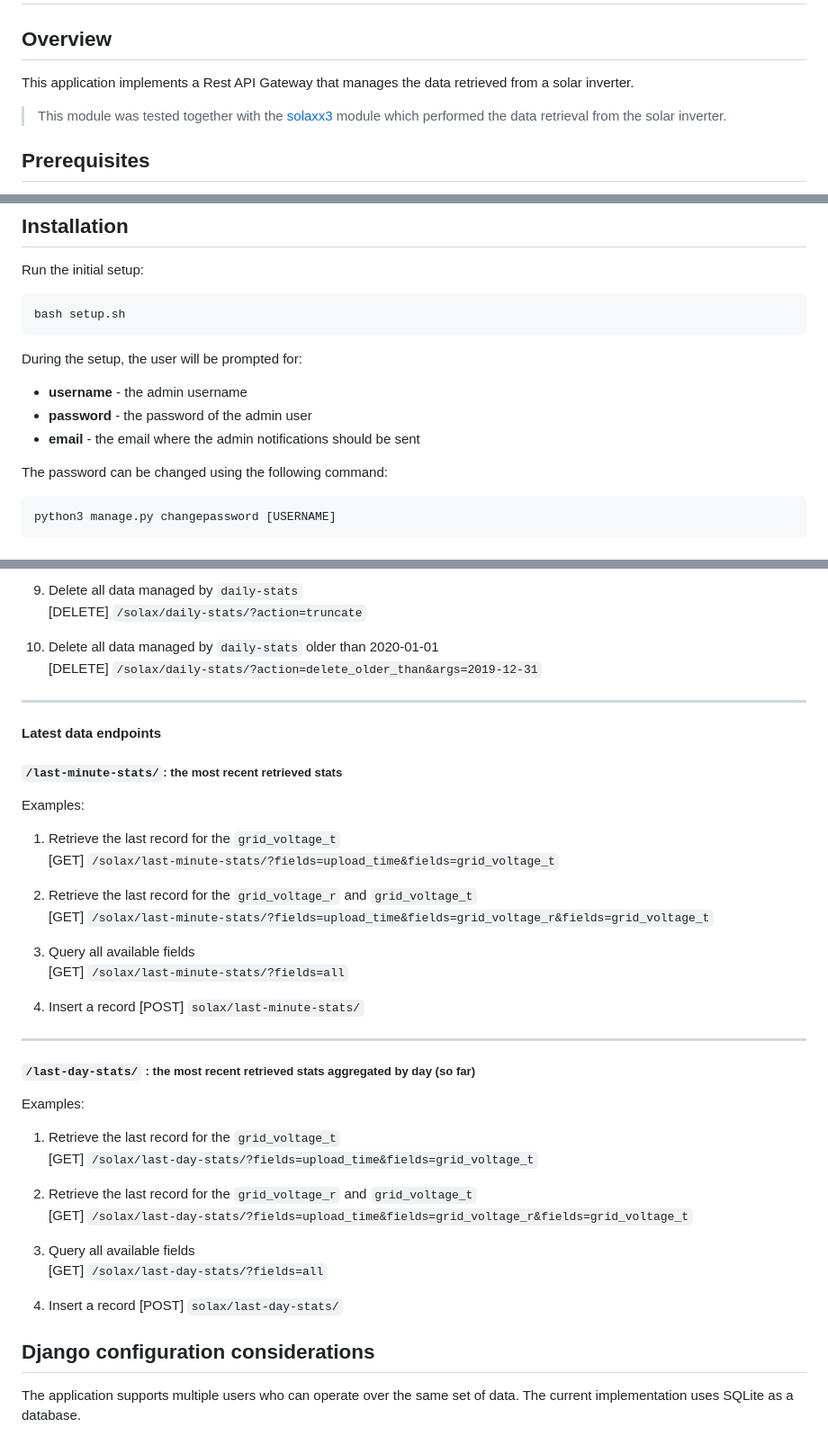
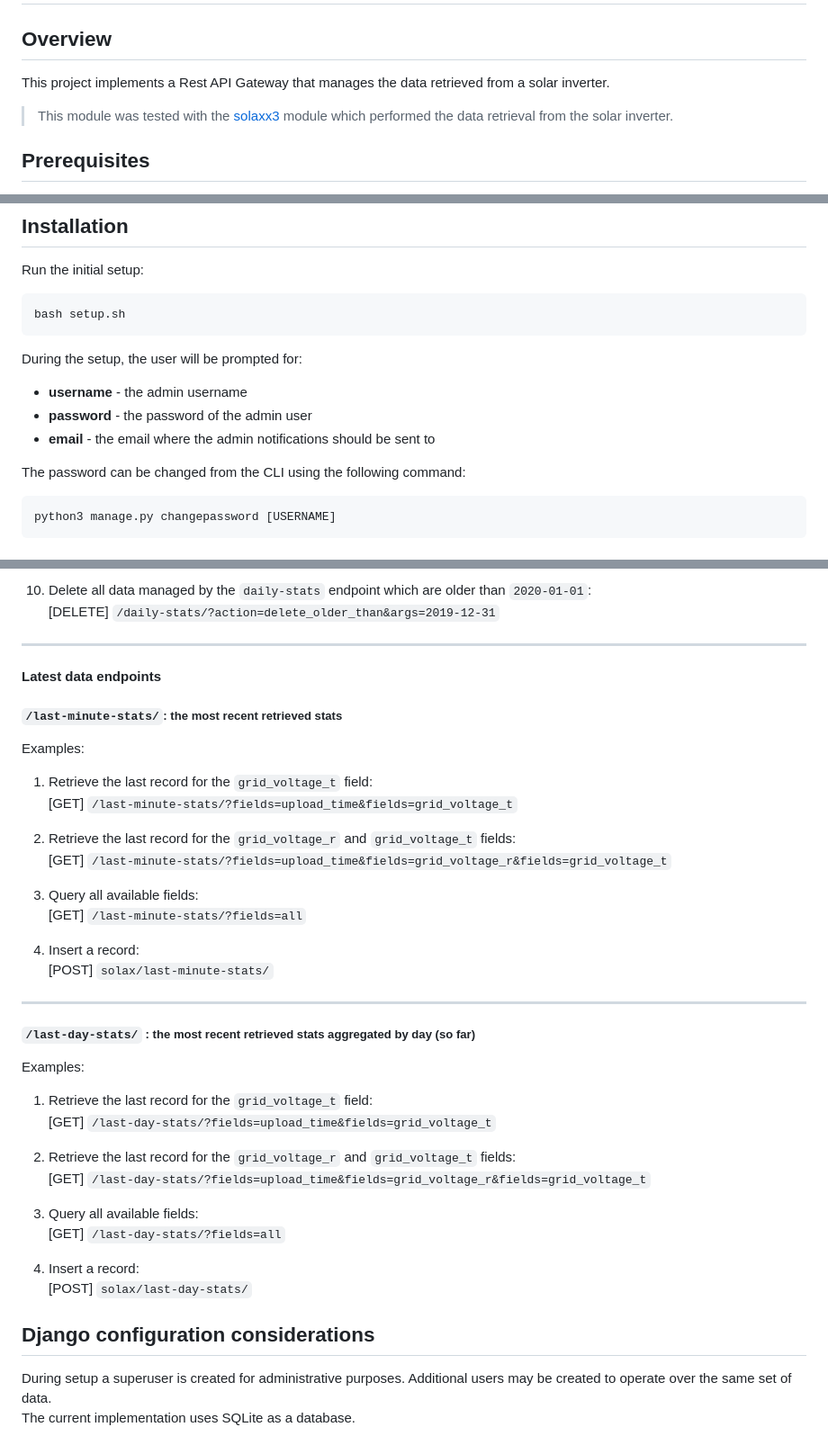
Before and after one commit to mkfam7/solaxx3_api, a Markdown page: README.md, 3 parts joined by grey strips. Shown at 90% size. GitHub-like rendering.

````diff
--- a/README.md
+++ b/README.md
@@ -1,9 +1,9 @@
 # Rest API gateway for Solax Inverter
 
 ## Overview
-This application implements a Rest API Gateway that manages the data retrieved from a solar inverter.
+This project implements a Rest API Gateway that manages the data retrieved from a solar inverter.
 
-> This module was tested together with the [solaxx3](https://github.com/mkfam7/solaxx3) module which performed the data retrieval from the solar inverter.
+> This module was tested with the [solaxx3](https://github.com/mkfam7/solaxx3) module which performed the data retrieval from the solar inverter.
 
 ## Prerequisites
 - django 4.2+
@@ -27,9 +27,9 @@ bash setup.sh
 During the setup, the user will be prompted for:
 - **username** - the admin username
 - **password** - the password of the admin user
-- **email** - the email where the admin notifications should be sent
+- **email** - the email where the admin notifications should be sent to
 
-The password can be changed using the following command:
+The password can be changed from the CLI using the following command:
 ```bash
 python3 manage.py changepassword [USERNAME]
 ```
@@ -131,43 +133,42 @@ Examples:
 
-9. Delete all data managed by `daily-stats`
-    [DELETE] `/solax/daily-stats/?action=truncate`
-
-10. Delete all data managed by `daily-stats` older than 2020-01-01
-    [DELETE] `/solax/daily-stats/?action=delete_older_than&args=2019-12-31`
+10. Delete all data managed by the `daily-stats` endpoint which are older than `2020-01-01`:
+    [DELETE] `/daily-stats/?action=delete_older_than&args=2019-12-31`
 
 ---
 #### Latest data endpoints
 ##### `/last-minute-stats/`: the most recent retrieved stats
 
 Examples:
-1. Retrieve the last record for the `grid_voltage_t`
-    [GET] `/solax/last-minute-stats/?fields=upload_time&fields=grid_voltage_t`
+1. Retrieve the last record for the `grid_voltage_t` field:
+    [GET] `/last-minute-stats/?fields=upload_time&fields=grid_voltage_t`
 
-2. Retrieve the last record for the `grid_voltage_r` and `grid_voltage_t`
-    [GET] `/solax/last-minute-stats/?fields=upload_time&fields=grid_voltage_r&fields=grid_voltage_t`
+2. Retrieve the last record for the `grid_voltage_r` and `grid_voltage_t` fields:
+    [GET] `/last-minute-stats/?fields=upload_time&fields=grid_voltage_r&fields=grid_voltage_t`
 
-3. Query all available fields
-    [GET] `/solax/last-minute-stats/?fields=all`
+3. Query all available fields:
+    [GET] `/last-minute-stats/?fields=all`
 
-4. Insert a record
+4. Insert a record:
     [POST] `solax/last-minute-stats/`
 
 ---
 ##### `/last-day-stats/` : the most recent retrieved stats aggregated by day (so far)
 
 Examples:
-1. Retrieve the last record for the `grid_voltage_t`
-    [GET] `/solax/last-day-stats/?fields=upload_time&fields=grid_voltage_t`
 
-2. Retrieve the last record for the `grid_voltage_r` and `grid_voltage_t`
-    [GET] `/solax/last-day-stats/?fields=upload_time&fields=grid_voltage_r&fields=grid_voltage_t`
+1. Retrieve the last record for the `grid_voltage_t` field:
+    [GET] `/last-day-stats/?fields=upload_time&fields=grid_voltage_t`
 
-3. Query all available fields
-    [GET] `/solax/last-day-stats/?fields=all`
+2. Retrieve the last record for the `grid_voltage_r` and `grid_voltage_t` fields:
+    [GET] `/last-day-stats/?fields=upload_time&fields=grid_voltage_r&fields=grid_voltage_t`
 
-4. Insert a record
+3. Query all available fields:
+    [GET] `/last-day-stats/?fields=all`
+
+4. Insert a record:
     [POST] `solax/last-day-stats/`
 
 ## Django configuration considerations
 
-The application supports multiple users who can operate over the same set of data. The current implementation uses SQLite as a database.
+During setup a superuser is created for administrative purposes. Additional users may be created to operate over the same set of data.
+The current implementation uses SQLite as a database.
````
Also changed, not shown: other parts of README.md (+41 -39 lines).
